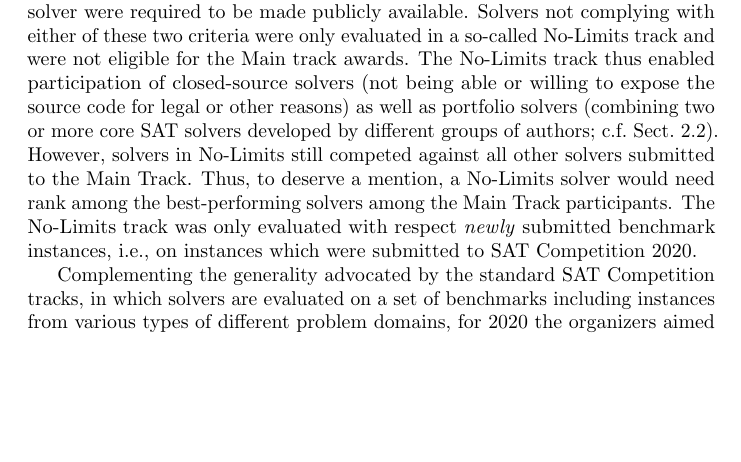
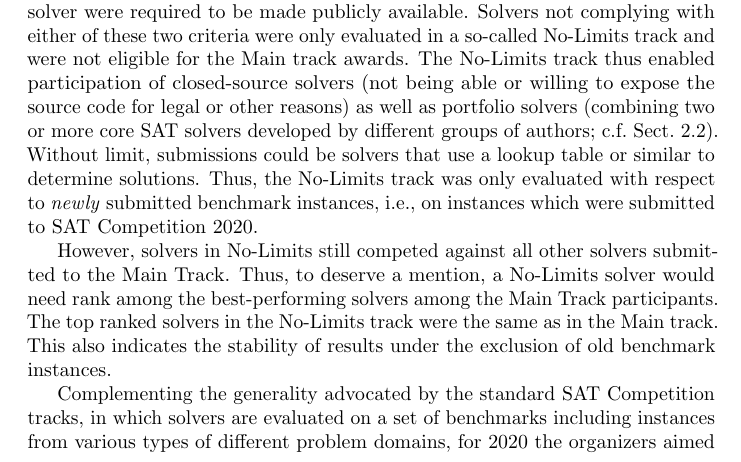
Before and after one commit to satcompetition/2020, a LaTeX paper (paper/main.tex): part of page 3 of 42, cut so that both start at the same text, the shorter picture padded with empty space. Compiled offline with pdfLaTeX.

Commit message:
no-limits

```diff
--- a/paper/main.tex
+++ b/paper/main.tex
@@ -196,15 +196,18 @@ and the Cloud Track for massively parallel SAT solvers. % using up to 1024 cores
 
 The focus of the traditional Main track is on sequential SAT solvers and their evaluation on structured, non-random benchmarks coming from various application areas.
 
-To participate in the Main track, solvers needed to output certificates for both the satisfiable and the unsatisfiable instances. Moreover, the source code of the solver were required
-to be made publicly available.
+To participate in the Main track, solvers needed to output certificates for both the satisfiable and the unsatisfiable instances.
+Moreover, the source code of the solver were required to be made publicly available.
 Solvers not complying with either of these two criteria were only evaluated in a so-called No-Limits track and were not eligible for the Main track awards.
 The No-Limits track thus enabled participation of closed-source solvers (not being able or willing to expose the source code for legal or other reasons)
 as well as portfolio solvers (combining two or more core SAT solvers developed by different groups of authors; c.f.~Sect.~\ref{sec:rules}).
+Without limit, submissions could be solvers that use a lookup table or similar to determine solutions.
+Thus, the No-Limits track was only evaluated with respect to \emph{newly} submitted benchmark instances, i.e., on instances which were submitted to SAT Competition~2020.
+
 However, solvers in No-Limits still competed against all other solvers submitted to the Main Track.
 Thus, to deserve a mention, a No-Limits solver would need rank among the best-performing solvers among the Main Track participants.
-The No-Limits track was only evaluated with respect  \emph{newly} submitted benchmark instances, i.e., on instances
-which were submitted to SAT Competition 2020.
+The top ranked solvers in the No-Limits track were the same as in the Main track.
+This also indicates the stability of results under the exclusion of old benchmark instances.
 
 Complementing the generality advocated by the standard SAT Competition tracks, in which solvers are evaluated
 on a set of benchmarks including instances from various types of different problem domains, for 2020
```
